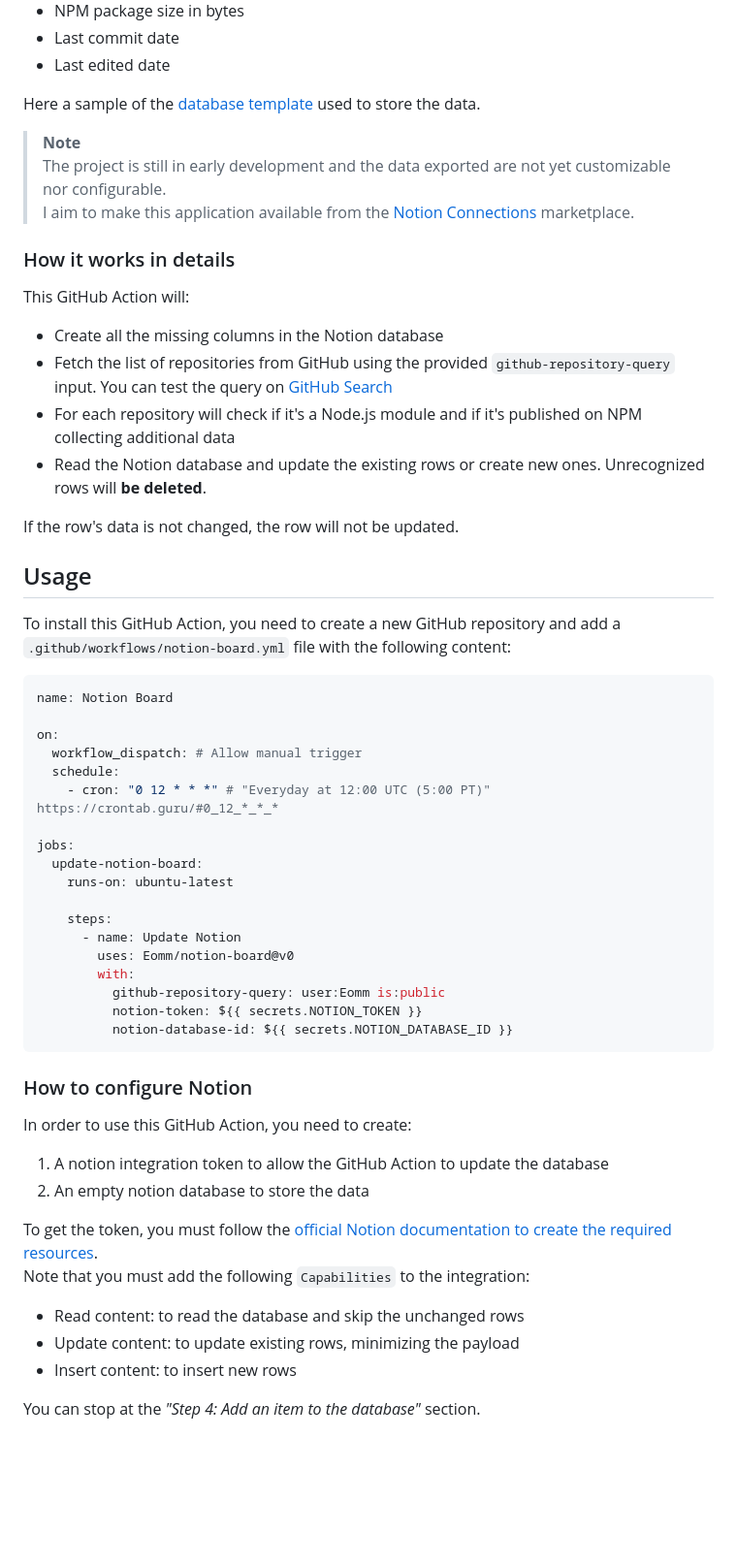
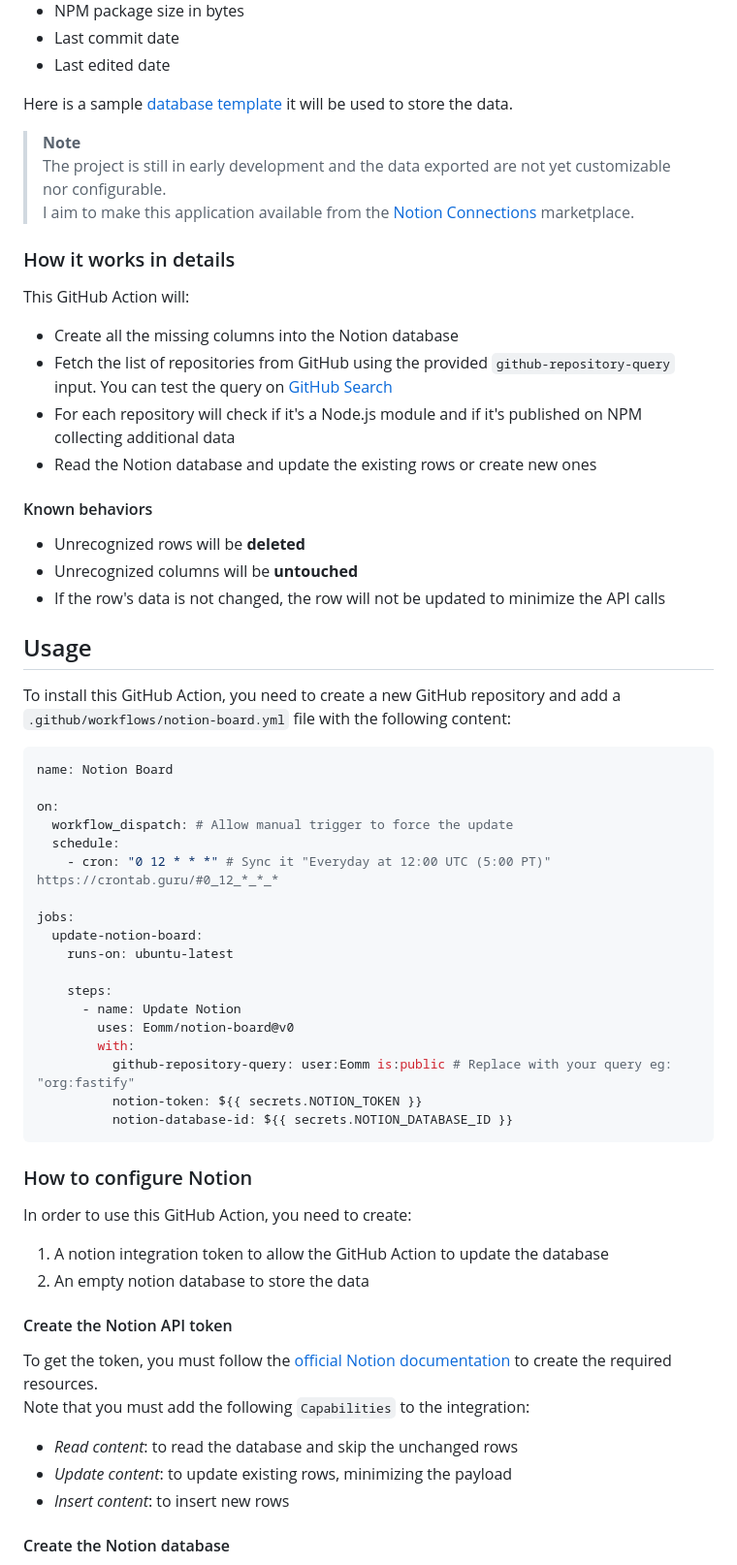
Before and after one commit to Eomm/notion-board, a Markdown page: README.md, the part around one of its changes. Shown at 97% size. Drawn GitHub-style; blank space fills up the shorter version.

Commit message:
add: docs

````diff
--- a/README.md
+++ b/README.md
@@ -25,7 +25,7 @@ The collected data are:
 - Last commit date
 - Last edited date
 
-Here a sample of the [database template] used to store the data.
+Here is a sample [database template] it will be used to store the data.
 
 > **Note**
 > The project is still in early development and the data exported are not yet customizable nor configurable.
@@ -36,12 +36,16 @@ Here a sample of the [database template] used to store the data.
 
 This GitHub Action will:
 
-- Create all the missing columns in the Notion database
+- Create all the missing columns into the Notion database
 - Fetch the list of repositories from GitHub using the provided `github-repository-query` input. You can test the query on [GitHub Search]
 - For each repository will check if it's a Node.js module and if it's published on NPM collecting additional data
-- Read the Notion database and update the existing rows or create new ones. Unrecognized rows will **be deleted**.
+- Read the Notion database and update the existing rows or create new ones
 
-If the row's data is not changed, the row will not be updated.
+#### Known behaviors
+
+- Unrecognized rows will be **deleted**
+- Unrecognized columns will be **untouched**
+- If the row's data is not changed, the row will not be updated to minimize the API calls
 
 
 ## Usage
@@ -52,9 +56,9 @@ To install this GitHub Action, you need to create a new GitHub repository and ad
 name: Notion Board
 
 on:
-  workflow_dispatch: # Allow manual trigger
+  workflow_dispatch: # Allow manual trigger to force the update
   schedule:
-    - cron: "0 12 * * *" # "Everyday at 12:00 UTC (5:00 PT)" https://crontab.guru/#0_12_*_*_*
+    - cron: "0 12 * * *" # Sync it "Everyday at 12:00 UTC (5:00 PT)" https://crontab.guru/#0_12_*_*_*
 
 jobs:
   update-notion-board:
@@ -64,7 +68,7 @@ jobs:
       - name: Update Notion
         uses: Eomm/notion-board@v0
         with:
-          github-repository-query: user:Eomm is:public
+          github-repository-query: user:Eomm is:public # Replace with your query eg: "org:fastify"
           notion-token: ${{ secrets.NOTION_TOKEN }}
           notion-database-id: ${{ secrets.NOTION_DATABASE_ID }}
 ```
@@ -77,12 +81,14 @@ In order to use this GitHub Action, you need to create:
 1. A notion integration token to allow the GitHub Action to update the database
 2. An empty notion database to store the data
 
-To get the token, you must follow the [official Notion documentation to create the required resources](https://developers.notion.com/docs/create-a-notion-integration).
+#### Create the Notion API token
+
+To get the token, you must follow the [official Notion documentation][1] to create the required resources.
 Note that you must add the following `Capabilities` to the integration:
 
-- Read content: to read the database and skip the unchanged rows
-- Update content: to update existing rows, minimizing the payload
-- Insert content: to insert new rows
+- _Read content_: to read the database and skip the unchanged rows
+- _Update content_: to update existing rows, minimizing the payload
+- _Insert content_: to insert new rows
 
-You can stop at the _"Step 4: Add an item to the database"_ section.
+#### Create the Notion database
 
````
Also changed, not shown: other parts of README.md (+15 -2 lines), images/step-1.png (added), images/step-2.png (added), images/step-3.png (added), images/step-4.png (added).
